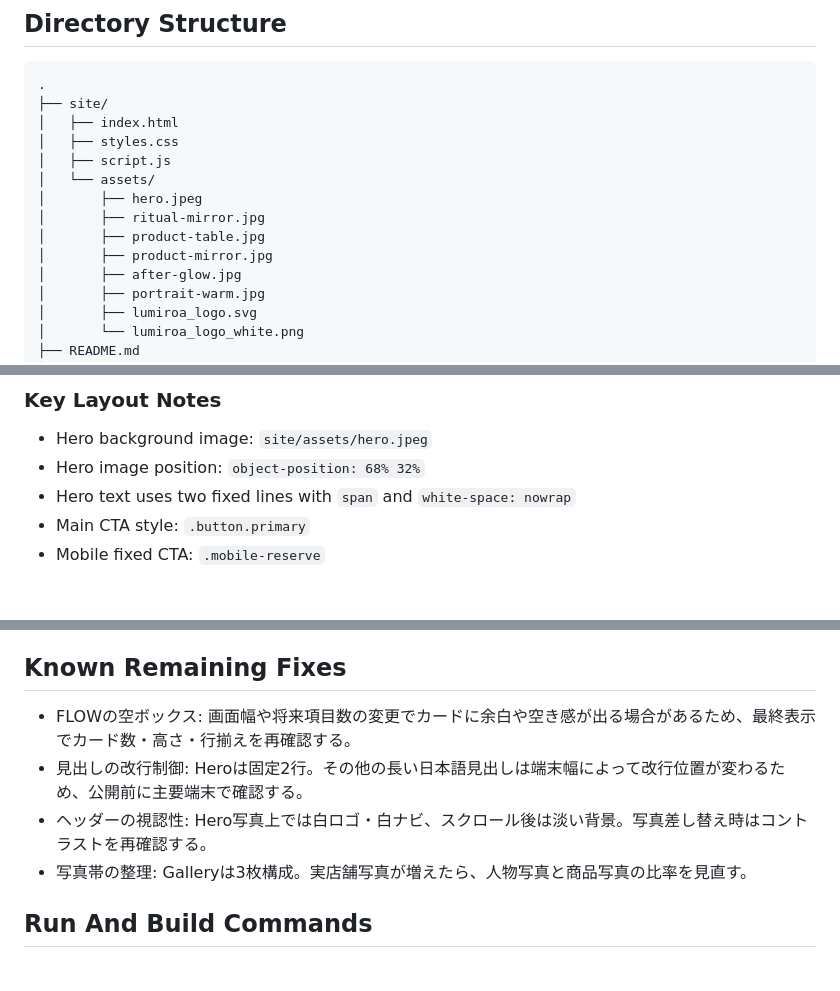
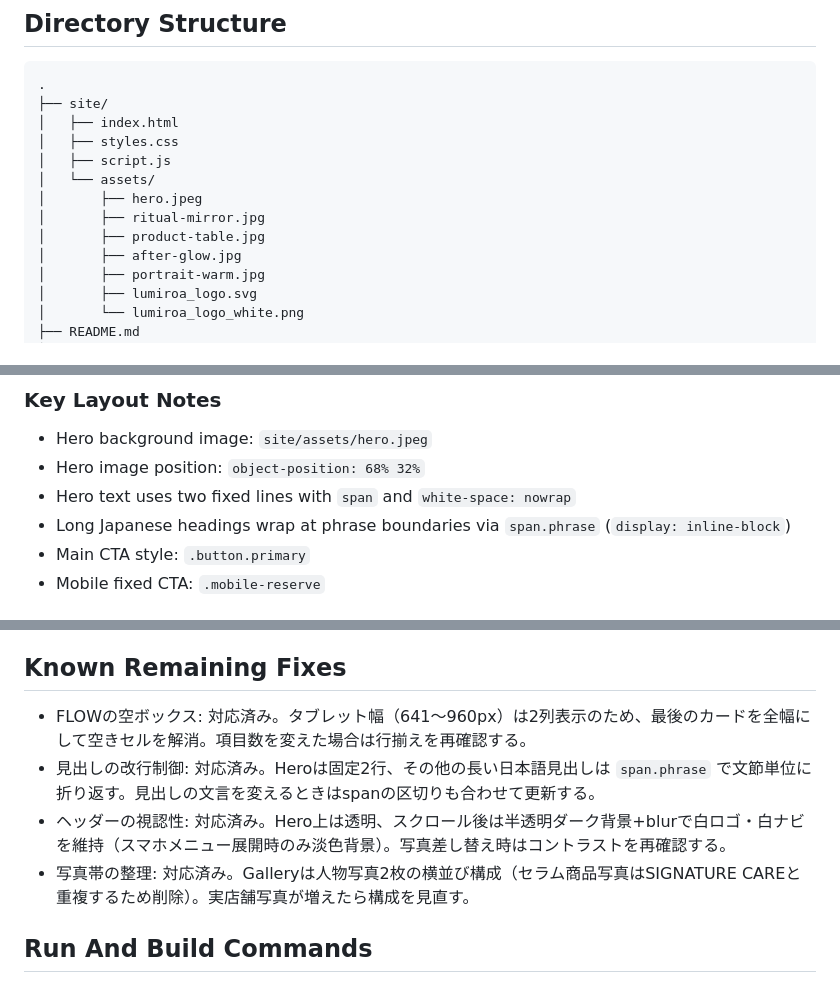
Before and after one commit to a24worldview-lgtm/lumiroa-site, a Markdown page: CLAUDE.md, 3 parts joined by grey strips. GitHub-like rendering.

Commit message:
Update CLAUDE.md for resolved layout fixes
Co-Authored-By: Claude Fable 5 <noreply@anthropic.com>

```diff
--- a/CLAUDE.md
+++ b/CLAUDE.md
@@ -31,7 +31,6 @@ LUMIROAは、兵庫県姫路市の韓国肌管理サロンです。主な訴求
 │       ├── hero.jpeg
 │       ├── ritual-mirror.jpg
 │       ├── product-table.jpg
-│       ├── product-mirror.jpg
 │       ├── after-glow.jpg
 │       ├── portrait-warm.jpg
 │       ├── lumiroa_logo.svg
@@ -83,6 +82,7 @@ Defined in `site/styles.css` under `:root`.
 - Hero background image: `site/assets/hero.jpeg`
 - Hero image position: `object-position: 68% 32%`
 - Hero text uses two fixed lines with `span` and `white-space: nowrap`
+- Long Japanese headings wrap at phrase boundaries via `span.phrase` (`display: inline-block`)
 - Main CTA style: `.button.primary`
 - Mobile fixed CTA: `.mobile-reserve`
 
@@ -181,10 +181,10 @@ Location: `site/script.js`
 
 ## Known Remaining Fixes
 
-- FLOWの空ボックス: 画面幅や将来項目数の変更でカードに余白や空き感が出る場合があるため、最終表示でカード数・高さ・行揃えを再確認する。
-- 見出しの改行制御: Heroは固定2行。その他の長い日本語見出しは端末幅によって改行位置が変わるため、公開前に主要端末で確認する。
-- ヘッダーの視認性: Hero写真上では白ロゴ・白ナビ、スクロール後は淡い背景。写真差し替え時はコントラストを再確認する。
-- 写真帯の整理: Galleryは3枚構成。実店舗写真が増えたら、人物写真と商品写真の比率を見直す。
+- FLOWの空ボックス: 対応済み。タブレット幅（641〜960px）は2列表示のため、最後のカードを全幅にして空きセルを解消。項目数を変えた場合は行揃えを再確認する。
+- 見出しの改行制御: 対応済み。Heroは固定2行、その他の長い日本語見出しは `span.phrase` で文節単位に折り返す。見出しの文言を変えるときはspanの区切りも合わせて更新する。
+- ヘッダーの視認性: 対応済み。Hero上は透明、スクロール後は半透明ダーク背景+blurで白ロゴ・白ナビを維持（スマホメニュー展開時のみ淡色背景）。写真差し替え時はコントラストを再確認する。
+- 写真帯の整理: 対応済み。Galleryは人物写真2枚の横並び構成（セラム商品写真はSIGNATURE CAREと重複するため削除）。実店舗写真が増えたら構成を見直す。
 
 ## Run And Build Commands
 
```
